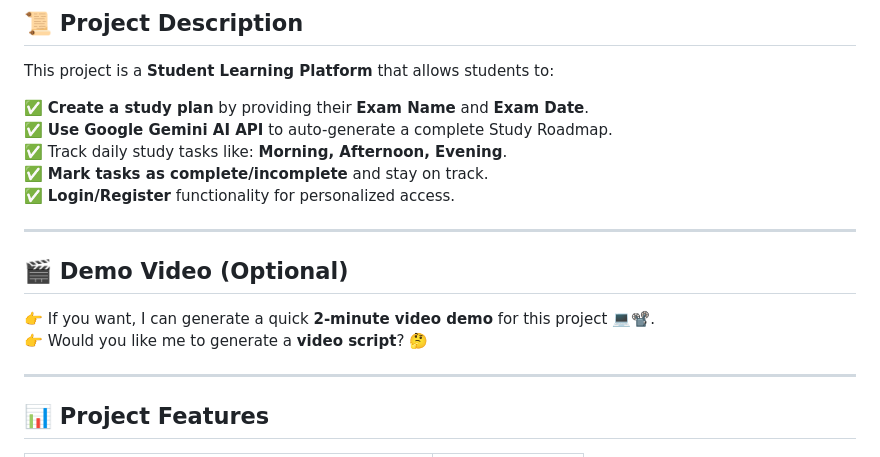
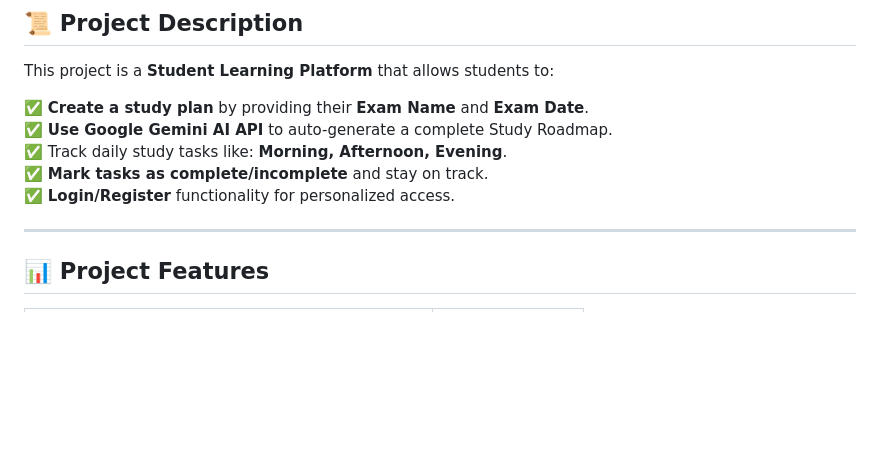
Before and after one commit to Aakashshinde99/Student-Learning-Platform, a Markdown page: README.md, the part around the change. GitHub-like rendering; blank space fills up the shorter version.

```diff
--- a/README.md
+++ b/README.md
@@ -12,12 +12,6 @@ This project is a **Student Learning Platform** that allows students to:
 ✅ Track daily study tasks like: **Morning, Afternoon, Evening**.
 ✅ **Mark tasks as complete/incomplete** and stay on track.
 ✅ **Login/Register** functionality for personalized access.
-
----
-
-## 🎬 Demo Video (Optional)
-👉 If you want, I can generate a quick **2-minute video demo** for this project 💻📽️.
-👉 Would you like me to generate a **video script**? 🤔
 
 ---
 
```
